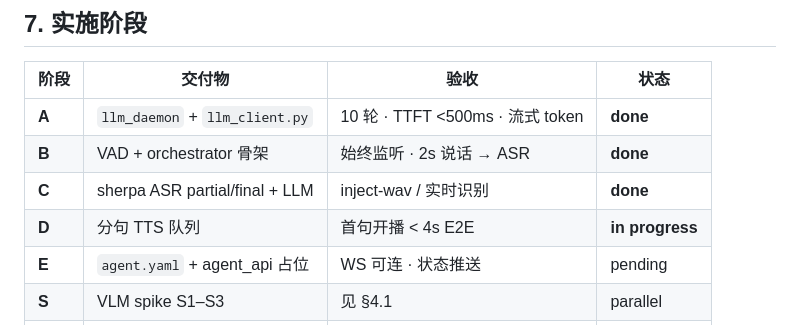
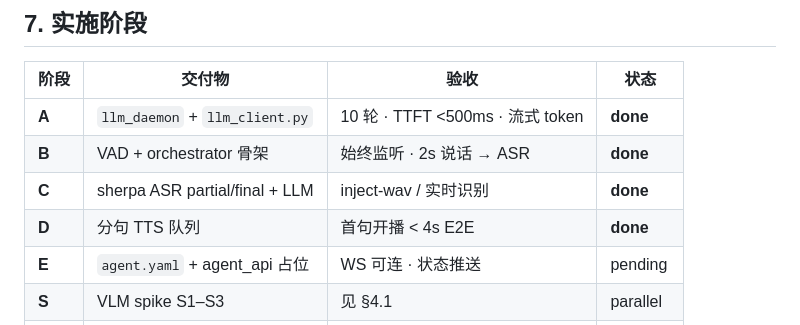
Before and after one commit to Wangpengyu01/youyeetoo3588s_vlm, a Markdown page: agent/docs/TECH_PLAN.md, the part around the change. Rendered like a GitHub page.

Commit message:
Update TECH_PLAN Phase D status to done.
Co-authored-by: Cursor <cursoragent@cursor.com>

```diff
--- a/agent/docs/TECH_PLAN.md
+++ b/agent/docs/TECH_PLAN.md
@@ -210,7 +210,7 @@ max_history_turns: 8
 | **A** | `llm_daemon` + `llm_client.py` | 10 轮 · TTFT <500ms · 流式 token | **done** |
 | **B** | VAD + orchestrator 骨架 | 始终监听 · 2s 说话 → ASR | **done** |
 | **C** | sherpa ASR partial/final + LLM | inject-wav / 实时识别 | **done** |
-| **D** | 分句 TTS 队列 | 首句开播 < 4s E2E | **in progress** |
+| **D** | 分句 TTS 队列 | 首句开播 < 4s E2E | **done** |
 | **E** | `agent.yaml` + agent_api 占位 | WS 可连 · 状态推送 | pending |
 | **S** | VLM spike S1–S3 | 见 §4.1 | parallel |
 | **P5b** | `see()` 或统一 `vlm_daemon` | spike 结果定案 | deferred |
```
